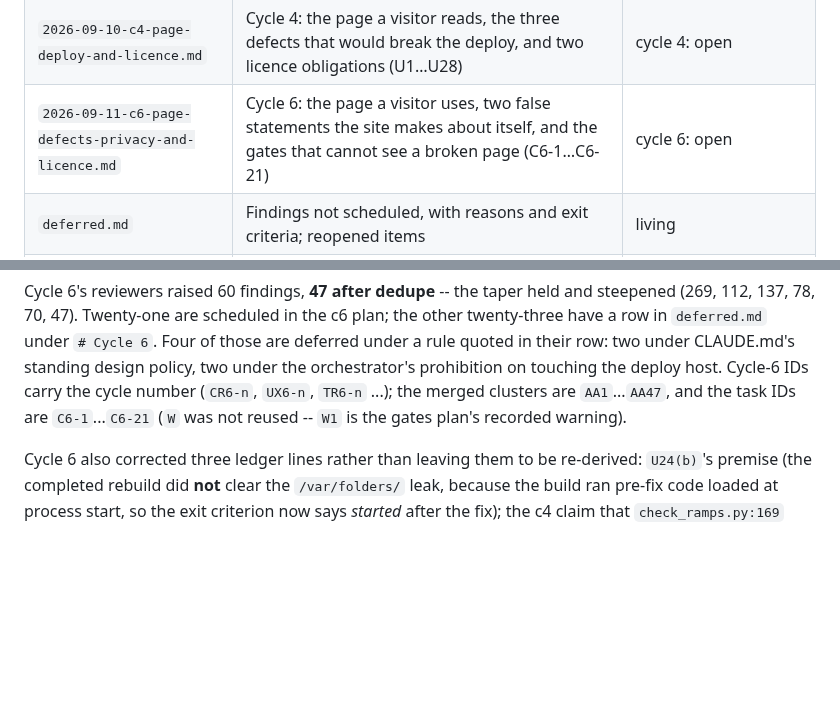
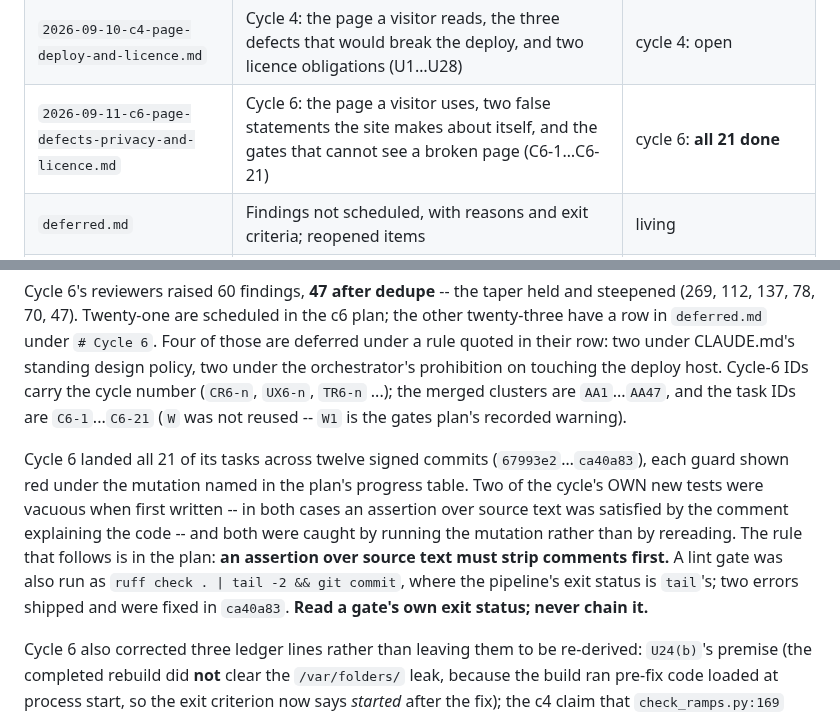
Before and after one commit to hletrd/transport-maps, a Markdown page: plan/README.md, 2 parts joined by grey strips. Drawn GitHub-style; blank space fills up the shorter version.

```diff
--- a/plan/README.md
+++ b/plan/README.md
@@ -41,7 +41,7 @@ cycle number (`CR4-n`, `UX4-n` …) so the collision cannot recur.
 | `2026-09-10-c2-docs-attribution-calibration.md` | Attribution, stale docs and comments, calibration provenance, bookkeeping | cycle 2 done; 37 tasks open across the five, carried to cycle 5 |
 | `2026-09-10-c2-security-and-policy.md` | Third-party policy, CSP, supply chain, blocked-on-owner items | cycle 2 done; 37 tasks open across the five, carried to cycle 5 |
 | `2026-09-10-c4-page-deploy-and-licence.md` | Cycle 4: the page a visitor reads, the three defects that would break the deploy, and two licence obligations (U1…U28) | cycle 4: open |
-| `2026-09-11-c6-page-defects-privacy-and-licence.md` | Cycle 6: the page a visitor uses, two false statements the site makes about itself, and the gates that cannot see a broken page (C6-1…C6-21) | cycle 6: open |
+| `2026-09-11-c6-page-defects-privacy-and-licence.md` | Cycle 6: the page a visitor uses, two false statements the site makes about itself, and the gates that cannot see a broken page (C6-1…C6-21) | cycle 6: **all 21 done** |
 | `deferred.md` | Findings not scheduled, with reasons and exit criteria; reopened items | living |
 | `archive/2026-09-10-c1-*.md` | The five cycle-1 plans: every cycle-1 task done; every unfinished task carried into the matching c2 plan under its original ID | archived (cycle 2) |
 | `archive/2026-09-10-c3-*.md` | Cycle 3 (T1…T31): 28 done; T24, T26 and T28 carried into the cycle-4 plan as U28, U10 and U11 | archived (cycle 4) |
@@ -85,6 +85,17 @@ touching the deploy host. Cycle-6 IDs carry the cycle number (`CR6-n`, `UX6-n`,
 `C6-1`...`C6-21` (`W` was not reused -- `W1` is the gates plan's recorded
 warning).
 
+Cycle 6 landed all 21 of its tasks across twelve signed commits
+(`67993e2`…`ca40a83`), each guard shown red under the mutation named in the
+plan's progress table. Two of the cycle's OWN new tests were vacuous when first
+written -- in both cases an assertion over source text was satisfied by the
+comment explaining the code -- and both were caught by running the mutation
+rather than by rereading. The rule that follows is in the plan: **an assertion
+over source text must strip comments first.** A lint gate was also run as
+`ruff check . | tail -2 && git commit`, where the pipeline's exit status is
+`tail`'s; two errors shipped and were fixed in `ca40a83`. **Read a gate's own
+exit status; never chain it.**
+
 Cycle 6 also corrected three ledger lines rather than leaving them to be
 re-derived: `U24(b)`'s premise (the completed rebuild did **not** clear the
 `/var/folders/` leak, because the build ran pre-fix code loaded at process
```
Also changed, not shown: plan/2026-09-11-c6-page-defects-privacy-and-licence.md (+76 -0 lines).
